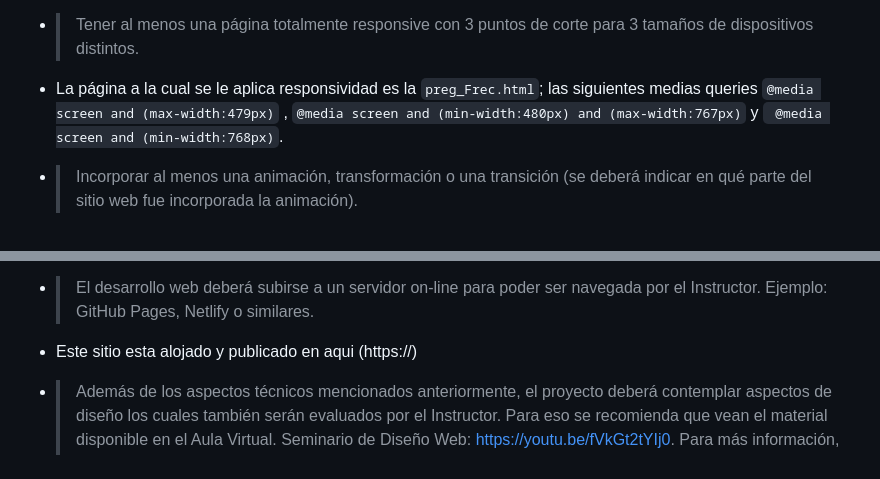
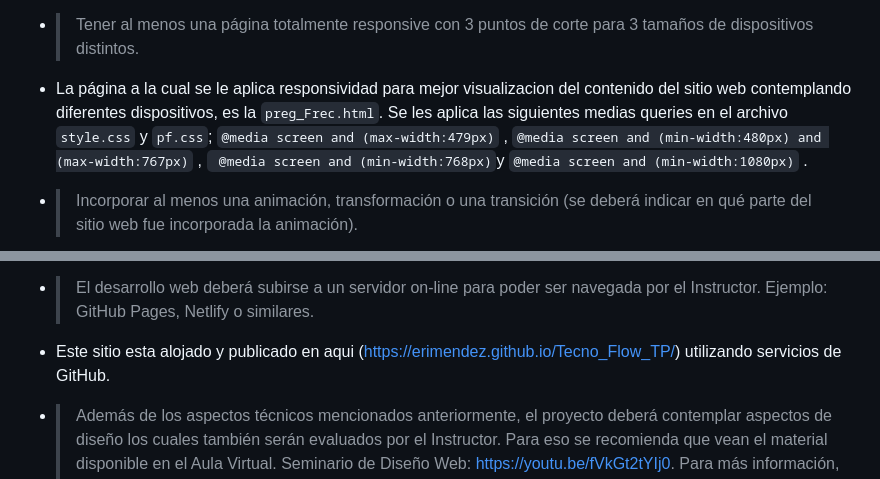
Before and after one commit to erimendez/Tecno_Flow_TP, a Markdown page: readme.md, 2 parts joined by grey strips. GitHub-like rendering.

Commit message:
Update readme.md
Actualizacion del readme.md

```diff
--- a/readme.md
+++ b/readme.md
@@ -129,7 +129,7 @@ bien de Google Fonts o similar.
 - >Tener al menos una página totalmente responsive con 3 puntos de corte para 3
 tamaños de dispositivos distintos.
 
-- La página a la cual se le aplica responsividad es la `preg_Frec.html`; las siguientes medias queries `@media screen and (max-width:479px)` , `@media screen and (min-width:480px) and (max-width:767px)` y ` @media screen and (min-width:768px)`.
+- La página a la cual se le aplica responsividad para mejor visualizacion del contenido del sitio web contemplando diferentes dispositivos, es la `preg_Frec.html`. Se les aplica las siguientes medias queries en el archivo `style.css` y `pf.css`; `@media screen and (max-width:479px)` , `@media screen and (min-width:480px) and (max-width:767px)` , ` @media screen and (min-width:768px)`y `@media screen and (min-width:1080px)` .
 
 - >Incorporar al menos una animación, transformación o una transición (se deberá
 indicar en qué parte del sitio web fue incorporada la animación).
@@ -155,7 +155,7 @@ similar.
 - >El desarrollo web deberá subirse a un servidor on-line para poder ser navegada por
 el Instructor. Ejemplo: GitHub Pages, Netlify o similares.
 
-- Este sitio esta alojado y publicado en aqui (https://)
+- Este sitio esta alojado y publicado en aqui (https://erimendez.github.io/Tecno_Flow_TP/) utilizando servicios de GitHub.
 
 - >Además de los aspectos técnicos mencionados anteriormente, el proyecto deberá
 contemplar aspectos de diseño los cuales también serán evaluados por el
```
